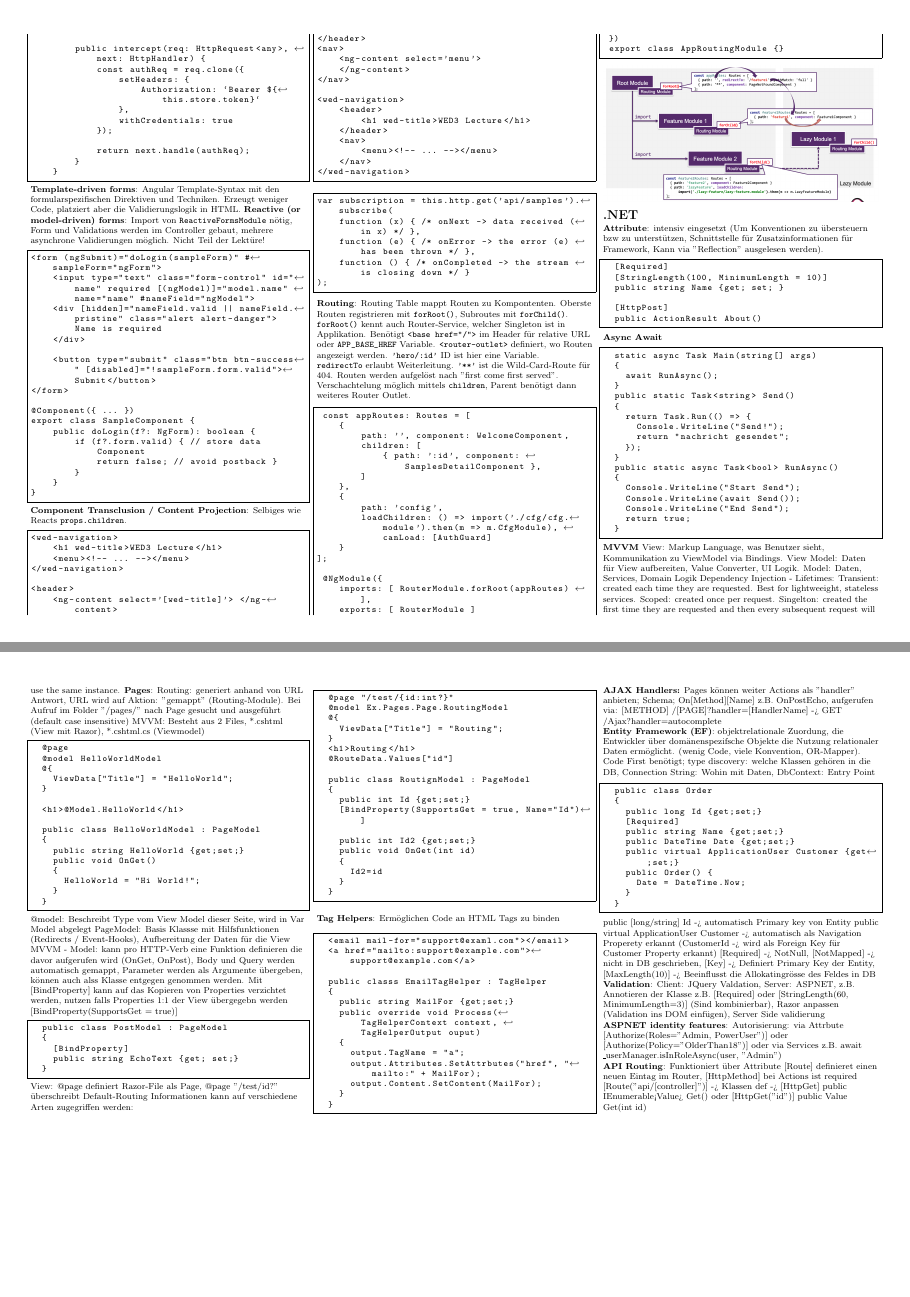
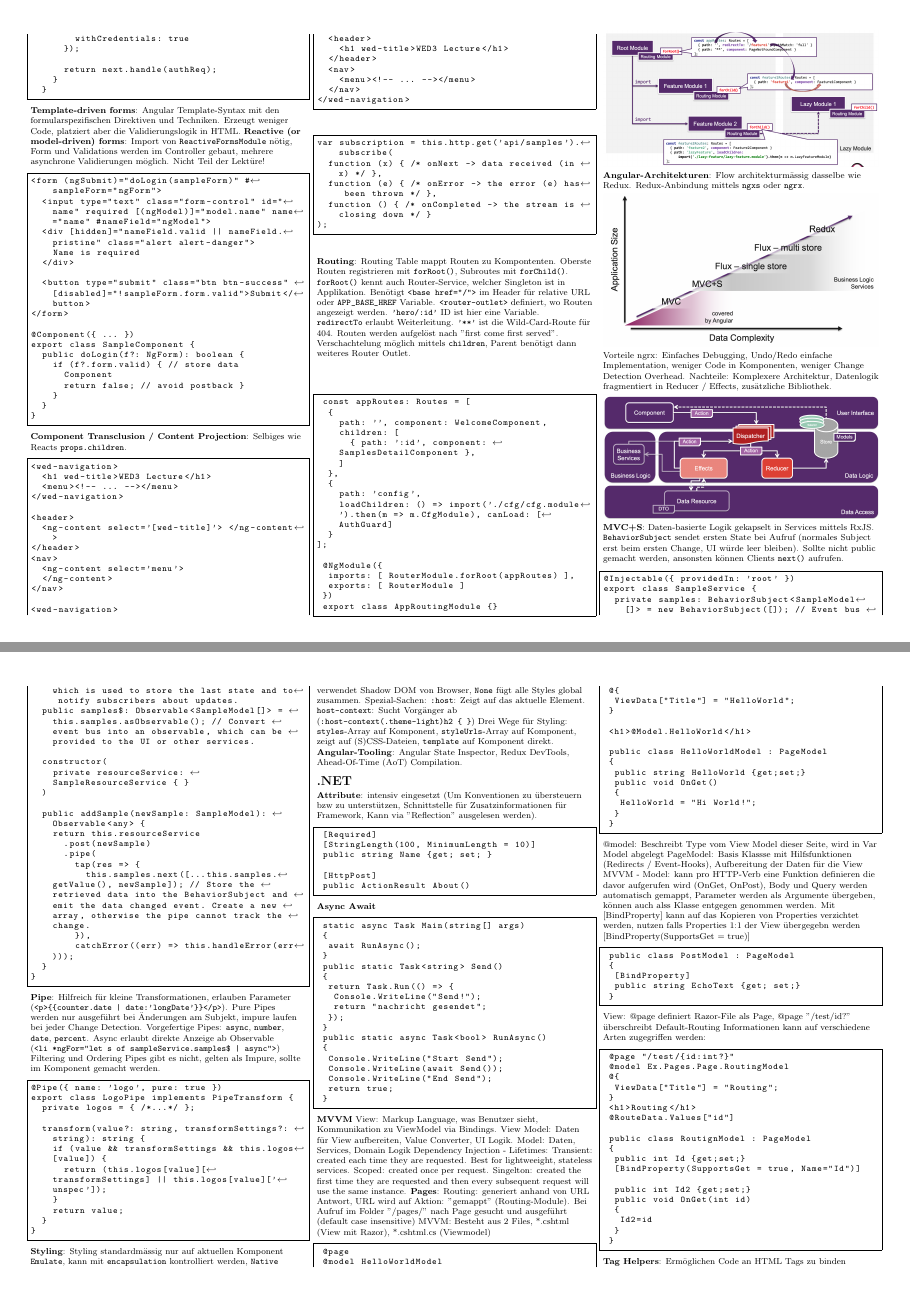
Before and after one commit to andyundso/wed3-summary, a LaTeX document (latexsheet.tex): pages 5 and 6 of 6 before the commit and pages 5 and 6 of 7 after it, joined at a grey line. Compiled offline with pdfLaTeX.

Commit message:
Summarize week 10; improve some spacing
Oh how we struggle to condense our thoughts,
So much to say, yet the page is sought.
Seven pages full of knowledge and might,
But we must squeeze it into two, what a fight.

We labor over each word, each line,
To make sure the essence is still thine.
But how do we capture so much in so little space?
It seems like a daunting and impossible race.

Yet we press on, with determination in our hearts,
For the message is too important, it must play its part.
So we cut and trim, until it all fits just right,
And hope that the essence still shines bright.

In the end, we present our work with pride,
For we've taken the challenge, and haven't been denied.
Though the pages may be fewer, the message is clear,
And we know that it will touch those who read it, dear.

So here's to the power of condensation,
And to all those who face this situation.
May your words be few, but their impact immense,
And may your message be remembered and make sense.

```diff
--- a/latexsheet.tex
+++ b/latexsheet.tex
@@ -15,7 +15,8 @@
     prebreak = \raisebox{0ex}[0ex][0ex]{\ensuremath{\hookleftarrow}},
     tabsize=2,
     gobble=8,
-    frame=single
+    frame=single,
+    literate={\ \ }{{\ }}1
 }
 
 % This sets page margins to .5 inch if using letter paper, and to 1cm
@@ -672,7 +673,7 @@ T\kern-.1667em\lower.7ex\hbox{E}\kern-.125emX}}
 
         \textbf{Component Transclusion / Content Projection}: Selbiges wie Reacts \lstinline{props.children}.
 
-        \begin{lstlisting}
+        \begin{lstlisting}[belowskip=-0.8 \baselineskip]
         <wed-navigation>
             <h1 wed-title>WED3 Lecture</h1>
             <menu><!-- ... --></menu>
@@ -696,9 +697,7 @@ T\kern-.1667em\lower.7ex\hbox{E}\kern-.125emX}}
         </wed-navigation>
         \end{lstlisting}
 
-
-
-        \begin{lstlisting}
+        \begin{lstlisting}[belowskip=-0.8 \baselineskip]
         var subscription = this.http.get('api/samples').subscribe(
             function (x) { /* onNext -> data received (in x) */ },
             function (e) { /* onError -> the error (e) has been thrown */ },
@@ -739,6 +738,68 @@ T\kern-.1667em\lower.7ex\hbox{E}\kern-.125emX}}
          \end{lstlisting}
 
         \includegraphics[width=\linewidth]{angular_routing}
+
+        \textbf{Angular-Architekturen}: Flow architekturmässig dasselbe wie Redux.
+        Redux-Anbindung mittels \lstinline{ngxs} oder \lstinline{ngrx}.
+
+        \includegraphics[width=\linewidth]{angular_architecture_big_picture}
+
+        Vorteile ngrx: Einfaches Debugging, Undo/Redo einfache Implementation, weniger Code in Komponenten, weniger Change Detection Overhead.
+        Nachteile: Komplexere Architektur, Datenlogik fragmentiert in Reducer / Effects, zusätzliche Bibliothek.
+
+        \includegraphics[width=\linewidth]{angular_ngrx_architecture}
+
+        \textbf{MVC+S}: Daten-basierte Logik gekapselt in Services mittels RxJS.
+        \lstinline{BehaviorSubject} sendet ersten State bei Aufruf (normales Subject erst beim ersten Change, UI würde leer bleiben).
+        Sollte nicht public gemacht werden, ansonsten können Clients \lstinline{next()} aufrufen.
+
+        \begin{lstlisting}
+        @Injectable({ providedIn: 'root' })
+        export class SampleService {
+            private samples: BehaviorSubject<SampleModel[]> = new BehaviorSubject([]); // Event bus which is used to store the last state and to notify subscribers about updates.
+            public samples$: Observable<SampleModel[]> = this.samples.asObservable(); // Convert event bus into an observable, which can be provided to the UI or other services.
+
+            constructor(
+                private resourceService: SampleResourceService { }
+            )
+
+            public addSample(newSample: SampleModel): Observable<any> {
+                return this.resourceService
+                    .post(newSample)
+                    .pipe(
+                        tap(res => {
+                            this.samples.next([...this.samples.getValue(), newSample]); //  Store the retrieved data into the BehaviorSubject and emit the data changed event. Create a new array, otherwise the pipe cannot track the change.
+                        }),
+                        catchError((err) => this.handleError(err)));
+            }
+        }
+        \end{lstlisting}
+
+        \textbf{Pipe}: Hilfreich für kleine Transformationen, erlauben Parameter (\lstinline!<p>{{counter.date | date:'longDate'}}</p>!). Pure Pipes werden nur ausgeführt bei Änderungen am Subjekt, impure laufen bei jeder Change Detection.
+        Vorgefertige Pipes: \lstinline{async}, \lstinline{number}, \lstinline{date}, \lstinline{percent}.
+        Async erlaubt direkte Anzeige ab Observable (\lstinline!<li *ngFor="let s of sampleService.samples$ | async">!)
+        Filtering und Ordering Pipes gibt es nicht, gelten als Impure, sollte im Komponent gemacht werden.
+
+        \begin{lstlisting}
+        @Pipe({ name: 'logo', pure: true })
+        export class LogoPipe implements PipeTransform {
+            private logos = { /*...*/ };
+
+            transform(value?: string, transformSettings?: string): string {
+                if (value && transformSettings && this.logos[value]) {
+                    return (this.logos[value][transformSettings] || this.logos[value]['unspec']);
+                }
+                return value;
+            }
+        }
+        \end{lstlisting}
+
+        \textbf{Styling}: Styling standardmässig nur auf aktuellen Komponent \lstinline{Emulate}, kann mit \lstinline{encapsulation} kontrolliert werden, \lstinline{Native} verwendet Shadow DOM von Browser, \lstinline{None} fügt alle Styles global zusammen.
+        Spezial-Sachen: \lstinline{:host}: Zeigt auf das aktuelle Element.
+        \lstinline{host-context}: Sucht Vorgänger ab (\lstinline!:host-context(.theme-light) h2 { }!)
+        Drei Wege für Styling: \lstinline{styles}-Array auf Komponent, \lstinline{styleUrls}-Array auf Komponent, zeigt auf (S)CSS-Dateien, \lstinline{template} auf Komponent direkt.
+
+        \textbf{Angular-Tooling}: Angular State Inspector, Redux DevTools, Ahead-Of-Time (AoT) Compilation.
 
         \section{.NET}
         \textbf{Attribute}: intensiv eingesetzt (Um Konventionen zu übersteuern bzw zu unterstützen, Schnittstelle für Zusatzinformationen für Framework, Kann via "Reflection" ausgelesen werden).
```
Also changed, not shown: images/angular_architecture_big_picture.png (added), images/angular_ngrx_architecture.png (added), out/latexsheet.pdf, latexsheet.tex (2 more changed lines).
